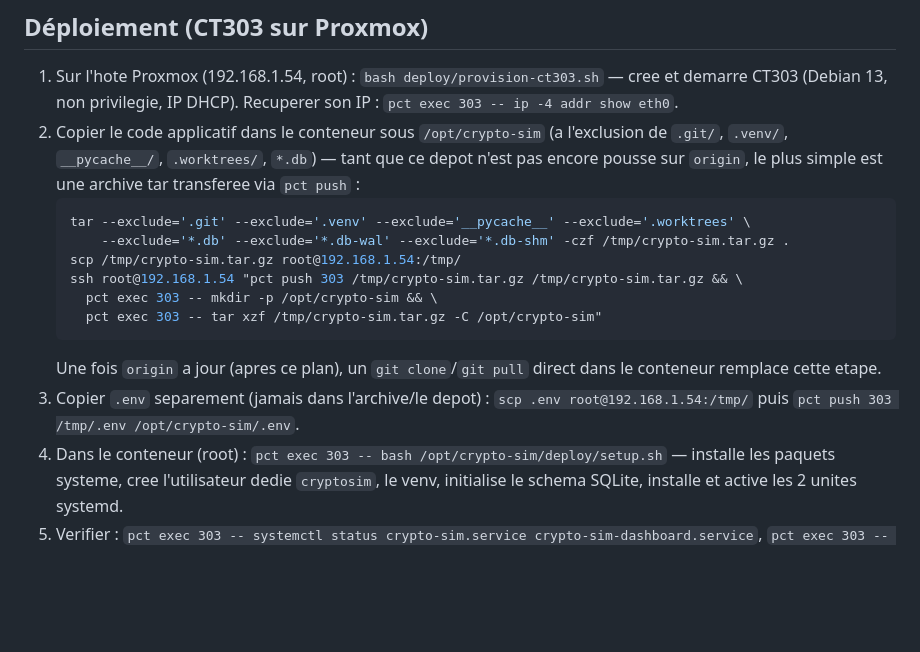
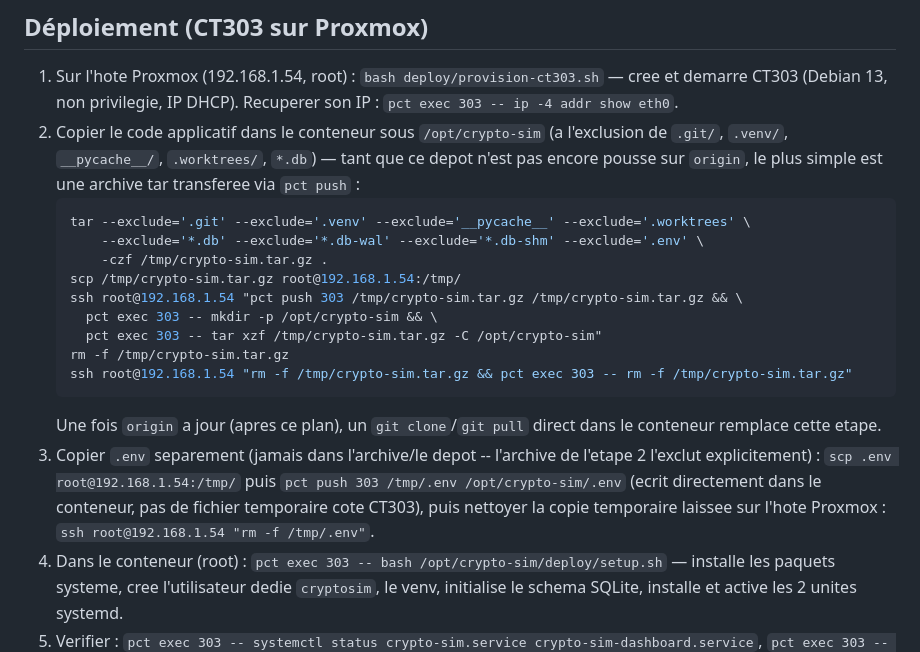
Before and after one commit to NeoFeear/NeoCrypto, a Markdown page: README.md, the part around the change. GitHub-like rendering; blank space fills up the shorter version.

Commit message:
fix: stop leaking .env into the deployment tar archive (IMPORTANT #7)
README.md's deployment Step 2 tar command did not --exclude='.env',
contradicting Step 3's own claim that .env is "jamais dans
l'archive/le depot" -- gitignored is not the same as tar-excluded. As
written, the archive DID contain .env, leaking the 4 Discord webhook
URLs into a world-readable /tmp/crypto-sim.tar.gz on both the Proxmox
host and CT303, with no cleanup afterward either.

Add --exclude='.env' to Step 2's tar command, and add cleanup of the
temporary archive on the local machine, the Proxmox host, and inside
the container. Add cleanup of the temporary /tmp/.env copy left on the
Proxmox host by Step 3's scp (pct push writes .env directly into the
container, so no equivalent temp file exists there).

The companion setup.sh fix -- chmod 600 on the .env destination file
once it's in place -- was already bundled into the previous shell-
script commit (a2c5c09) since deploy/setup.sh was already open there.

Co-Authored-By: Claude Sonnet 5 <noreply@anthropic.com>

````diff
--- a/README.md
+++ b/README.md
@@ -30,16 +30,22 @@ Lancer le dashboard : `python -m dashboard.app` (port configurable dans `config.
    `origin`, le plus simple est une archive tar transferee via `pct push` :
    ```bash
    tar --exclude='.git' --exclude='.venv' --exclude='__pycache__' --exclude='.worktrees' \
-       --exclude='*.db' --exclude='*.db-wal' --exclude='*.db-shm' -czf /tmp/crypto-sim.tar.gz .
+       --exclude='*.db' --exclude='*.db-wal' --exclude='*.db-shm' --exclude='.env' \
+       -czf /tmp/crypto-sim.tar.gz .
    scp /tmp/crypto-sim.tar.gz root@192.168.1.54:/tmp/
    ssh root@192.168.1.54 "pct push 303 /tmp/crypto-sim.tar.gz /tmp/crypto-sim.tar.gz && \
      pct exec 303 -- mkdir -p /opt/crypto-sim && \
      pct exec 303 -- tar xzf /tmp/crypto-sim.tar.gz -C /opt/crypto-sim"
+   rm -f /tmp/crypto-sim.tar.gz
+   ssh root@192.168.1.54 "rm -f /tmp/crypto-sim.tar.gz && pct exec 303 -- rm -f /tmp/crypto-sim.tar.gz"
    ```
    Une fois `origin` a jour (apres ce plan), un `git clone`/`git pull` direct dans le conteneur
    remplace cette etape.
-3. Copier `.env` separement (jamais dans l'archive/le depot) : `scp .env root@192.168.1.54:/tmp/` puis
-   `pct push 303 /tmp/.env /opt/crypto-sim/.env`.
+3. Copier `.env` separement (jamais dans l'archive/le depot -- l'archive de l'etape 2 l'exclut
+   explicitement) : `scp .env root@192.168.1.54:/tmp/` puis
+   `pct push 303 /tmp/.env /opt/crypto-sim/.env` (ecrit directement dans le conteneur, pas de fichier
+   temporaire cote CT303), puis nettoyer la copie temporaire laissee sur l'hote Proxmox :
+   `ssh root@192.168.1.54 "rm -f /tmp/.env"`.
 4. Dans le conteneur (root) : `pct exec 303 -- bash /opt/crypto-sim/deploy/setup.sh` — installe les
    paquets systeme, cree l'utilisateur dedie `cryptosim`, le venv, initialise le schema SQLite, installe
    et active les 2 unites systemd.
````
